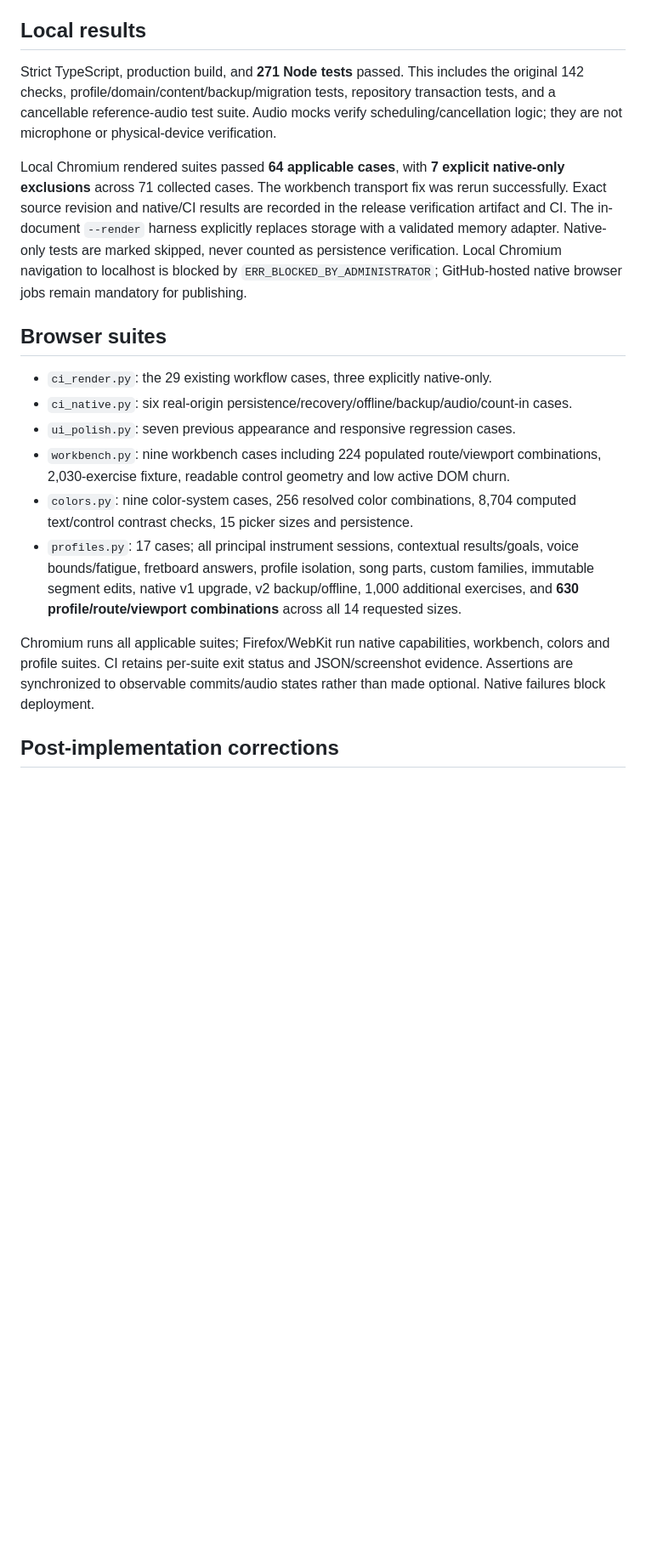
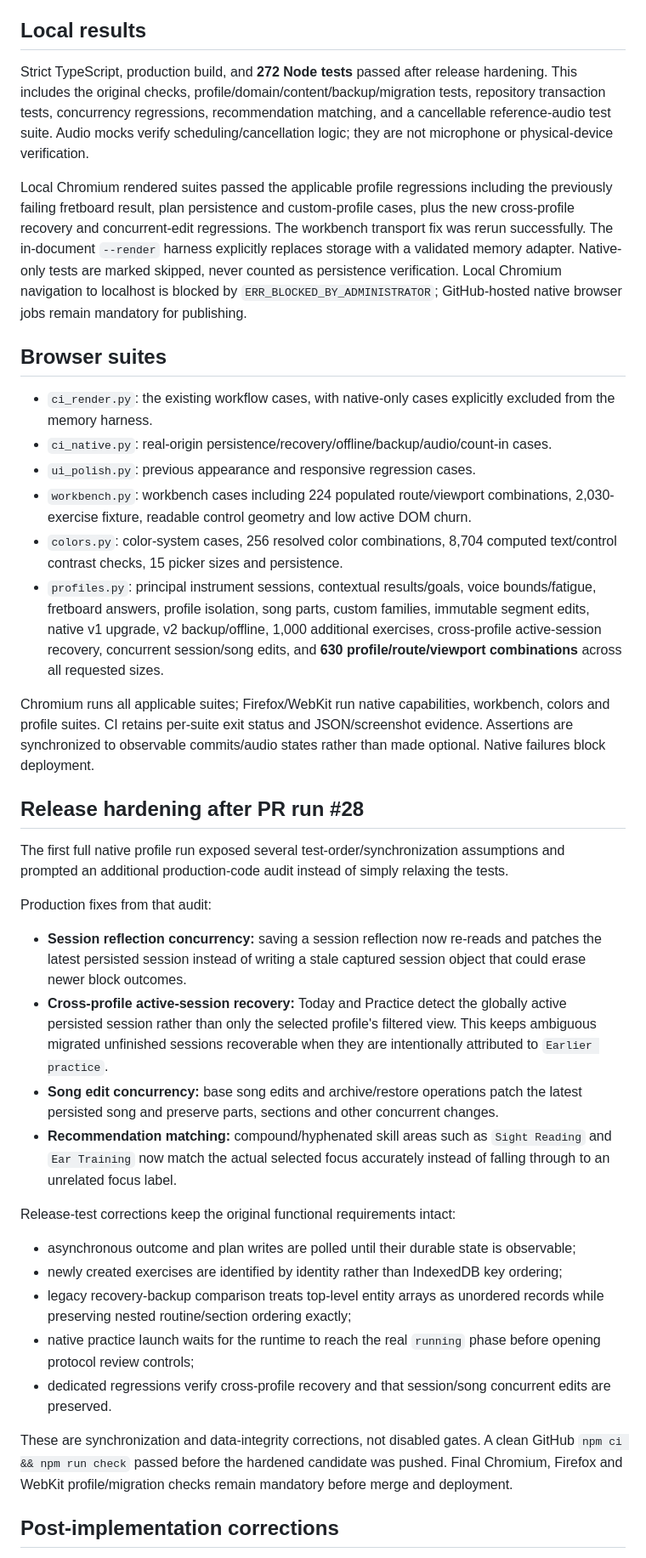
Before and after one commit to thiepn/steadybar, a Markdown page: docs/QA-PROFILES.md, the part around one of its changes. Shown at 85% size. GitHub-like rendering; blank space fills up the shorter version.

Commit message:
Document Steadybar 2.0 release hardening and final regression gates

```diff
--- a/docs/QA-PROFILES.md
+++ b/docs/QA-PROFILES.md
@@ -10,20 +10,41 @@ Drums keep their existing four tempo trainers. Guitar has actual chord counters
 
 ## Local results
 
-Strict TypeScript, production build, and **271 Node tests** passed. This includes the original 142 checks, profile/domain/content/backup/migration tests, repository transaction tests, and a cancellable reference-audio test suite. Audio mocks verify scheduling/cancellation logic; they are not microphone or physical-device verification.
+Strict TypeScript, production build, and **272 Node tests** passed after release hardening. This includes the original checks, profile/domain/content/backup/migration tests, repository transaction tests, concurrency regressions, recommendation matching, and a cancellable reference-audio test suite. Audio mocks verify scheduling/cancellation logic; they are not microphone or physical-device verification.
 
-Local Chromium rendered suites passed **64 applicable cases**, with **7 explicit native-only exclusions** across 71 collected cases. The workbench transport fix was rerun successfully. Exact source revision and native/CI results are recorded in the release verification artifact and CI. The in-document `--render` harness explicitly replaces storage with a validated memory adapter. Native-only tests are marked skipped, never counted as persistence verification. Local Chromium navigation to localhost is blocked by `ERR_BLOCKED_BY_ADMINISTRATOR`; GitHub-hosted native browser jobs remain mandatory for publishing.
+Local Chromium rendered suites passed the applicable profile regressions including the previously failing fretboard result, plan persistence and custom-profile cases, plus the new cross-profile recovery and concurrent-edit regressions. The workbench transport fix was rerun successfully. The in-document `--render` harness explicitly replaces storage with a validated memory adapter. Native-only tests are marked skipped, never counted as persistence verification. Local Chromium navigation to localhost is blocked by `ERR_BLOCKED_BY_ADMINISTRATOR`; GitHub-hosted native browser jobs remain mandatory for publishing.
 
 ## Browser suites
 
-- `ci_render.py`: the 29 existing workflow cases, three explicitly native-only.
-- `ci_native.py`: six real-origin persistence/recovery/offline/backup/audio/count-in cases.
-- `ui_polish.py`: seven previous appearance and responsive regression cases.
-- `workbench.py`: nine workbench cases including 224 populated route/viewport combinations, 2,030-exercise fixture, readable control geometry and low active DOM churn.
-- `colors.py`: nine color-system cases, 256 resolved color combinations, 8,704 computed text/control contrast checks, 15 picker sizes and persistence.
-- `profiles.py`: 17 cases; all principal instrument sessions, contextual results/goals, voice bounds/fatigue, fretboard answers, profile isolation, song parts, custom families, immutable segment edits, native v1 upgrade, v2 backup/offline, 1,000 additional exercises, and **630 profile/route/viewport combinations** across all 14 requested sizes.
+- `ci_render.py`: the existing workflow cases, with native-only cases explicitly excluded from the memory harness.
+- `ci_native.py`: real-origin persistence/recovery/offline/backup/audio/count-in cases.
+- `ui_polish.py`: previous appearance and responsive regression cases.
+- `workbench.py`: workbench cases including 224 populated route/viewport combinations, 2,030-exercise fixture, readable control geometry and low active DOM churn.
+- `colors.py`: color-system cases, 256 resolved color combinations, 8,704 computed text/control contrast checks, 15 picker sizes and persistence.
+- `profiles.py`: principal instrument sessions, contextual results/goals, voice bounds/fatigue, fretboard answers, profile isolation, song parts, custom families, immutable segment edits, native v1 upgrade, v2 backup/offline, 1,000 additional exercises, cross-profile active-session recovery, concurrent session/song edits, and **630 profile/route/viewport combinations** across all requested sizes.
 
 Chromium runs all applicable suites; Firefox/WebKit run native capabilities, workbench, colors and profile suites. CI retains per-suite exit status and JSON/screenshot evidence. Assertions are synchronized to observable commits/audio states rather than made optional. Native failures block deployment.
 
+## Release hardening after PR run #28
+
+The first full native profile run exposed several test-order/synchronization assumptions and prompted an additional production-code audit instead of simply relaxing the tests.
+
+Production fixes from that audit:
+
+- **Session reflection concurrency:** saving a session reflection now re-reads and patches the latest persisted session instead of writing a stale captured session object that could erase newer block outcomes.
+- **Cross-profile active-session recovery:** Today and Practice detect the globally active persisted session rather than only the selected profile's filtered view. This keeps ambiguous migrated unfinished sessions recoverable when they are intentionally attributed to `Earlier practice`.
+- **Song edit concurrency:** base song edits and archive/restore operations patch the latest persisted song and preserve parts, sections and other concurrent changes.
+- **Recommendation matching:** compound/hyphenated skill areas such as `Sight Reading` and `Ear Training` now match the actual selected focus accurately instead of falling through to an unrelated focus label.
+
+Release-test corrections keep the original functional requirements intact:
+
+- asynchronous outcome and plan writes are polled until their durable state is observable;
+- newly created exercises are identified by identity rather than IndexedDB key ordering;
+- legacy recovery-backup comparison treats top-level entity arrays as unordered records while preserving nested routine/section ordering exactly;
+- native practice launch waits for the runtime to reach the real `running` phase before opening protocol review controls;
+- dedicated regressions verify cross-profile recovery and that session/song concurrent edits are preserved.
+
+These are synchronization and data-integrity corrections, not disabled gates. A clean GitHub `npm ci && npm run check` passed before the hardened candidate was pushed. Final Chromium, Firefox and WebKit profile/migration checks remain mandatory before merge and deployment.
+
 ## Post-implementation corrections
 
```
Also changed, not shown: other parts of docs/QA-PROFILES.md (+1 -1 lines).
